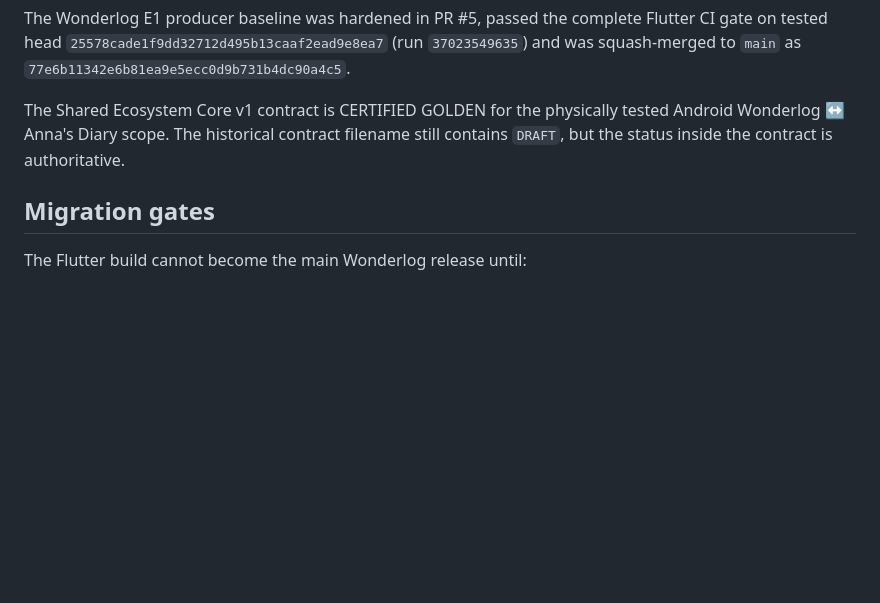
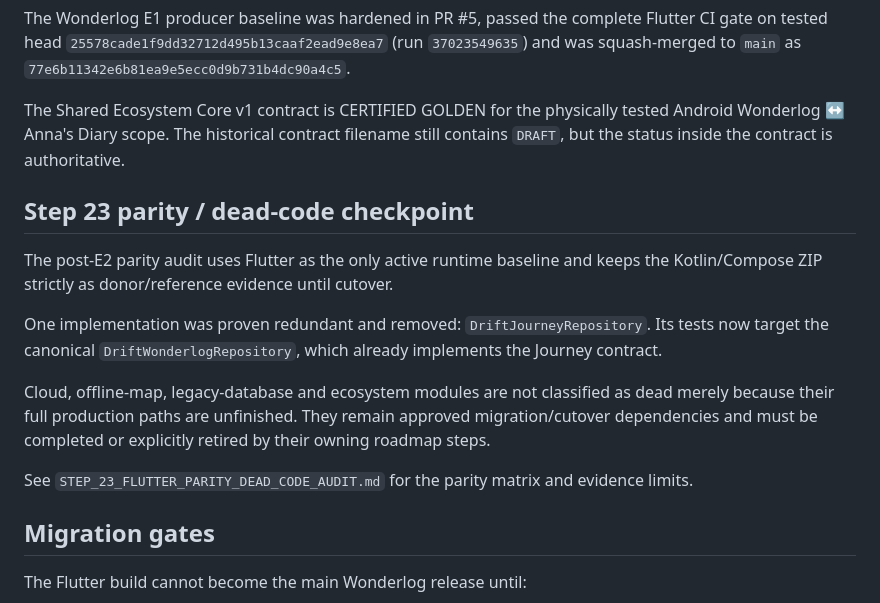
Before and after one commit to riccardopinato/Wonderlog, a Markdown page: docs/FLUTTER_MIGRATION.md, the part around the change. GitHub-like rendering; blank space fills up the shorter version.

Commit message:
docs(step23): align Flutter migration checkpoint

```diff
--- a/docs/FLUTTER_MIGRATION.md
+++ b/docs/FLUTTER_MIGRATION.md
@@ -112,6 +112,23 @@ The Shared Ecosystem Core v1 contract is CERTIFIED GOLDEN for the physically
 tested Android Wonderlog ↔ Anna's Diary scope. The historical contract filename
 still contains `DRAFT`, but the status inside the contract is authoritative.
 
+## Step 23 parity / dead-code checkpoint
+
+The post-E2 parity audit uses Flutter as the only active runtime baseline and
+keeps the Kotlin/Compose ZIP strictly as donor/reference evidence until cutover.
+
+One implementation was proven redundant and removed:
+`DriftJourneyRepository`. Its tests now target the canonical
+`DriftWonderlogRepository`, which already implements the Journey contract.
+
+Cloud, offline-map, legacy-database and ecosystem modules are not classified as
+dead merely because their full production paths are unfinished. They remain
+approved migration/cutover dependencies and must be completed or explicitly
+retired by their owning roadmap steps.
+
+See `STEP_23_FLUTTER_PARITY_DEAD_CODE_AUDIT.md` for the parity matrix and
+evidence limits.
+
 ## Migration gates
 
 The Flutter build cannot become the main Wonderlog release until:
```
